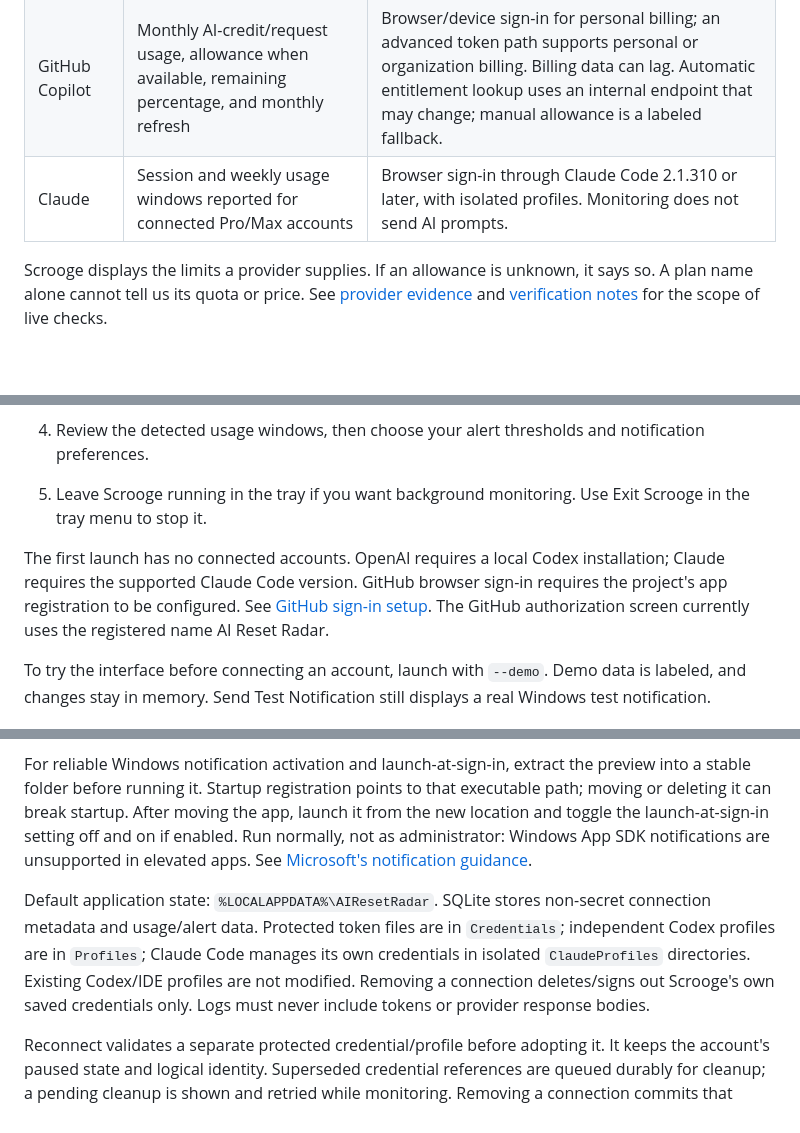
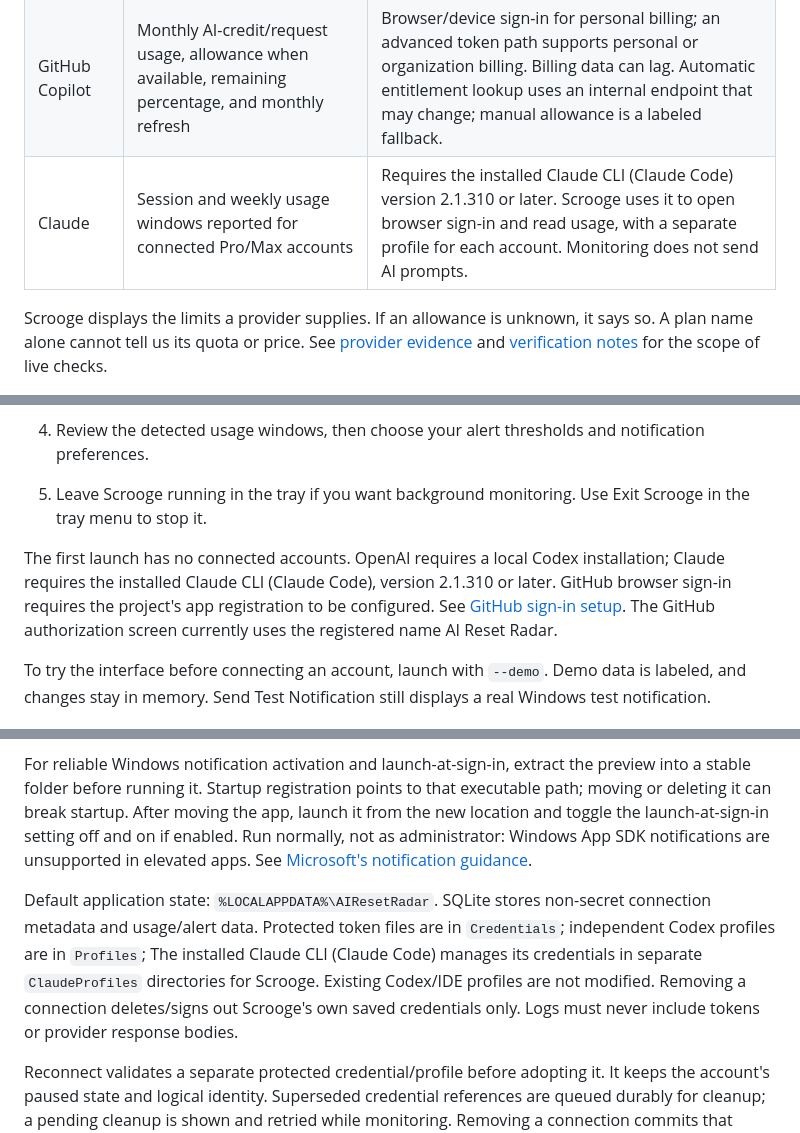
Before and after one commit to lancelarsen/AI-Token-Scrooge, a Markdown page: README.md, 3 parts joined by grey strips. Rendered like a GitHub page; blank space fills up the shorter version.

Commit message:
Clarify installed Claude CLI requirement

```diff
--- a/README.md
+++ b/README.md
@@ -32,7 +32,7 @@ Scrooge only monitors usage. It doesn't send AI prompts, redeem earned resets, p
 | --- | --- | --- |
 | OpenAI Codex | Provider-reported usage windows, remaining capacity, reset times, and available earned resets when supplied | Browser sign-in through a local Codex installation, using separate Scrooge-owned profiles. General ChatGPT model quotas and OpenAI API billing are outside this integration. |
 | GitHub Copilot | Monthly AI-credit/request usage, allowance when available, remaining percentage, and monthly refresh | Browser/device sign-in for personal billing; an advanced token path supports personal or organization billing. Billing data can lag. Automatic entitlement lookup uses an internal endpoint that may change; manual allowance is a labeled fallback. |
-| Claude | Session and weekly usage windows reported for connected Pro/Max accounts | Browser sign-in through Claude Code 2.1.310 or later, with isolated profiles. Monitoring does not send AI prompts. |
+| Claude | Session and weekly usage windows reported for connected Pro/Max accounts | Requires the installed Claude CLI (Claude Code) version 2.1.310 or later. Scrooge uses it to open browser sign-in and read usage, with a separate profile for each account. Monitoring does not send AI prompts. |
 
 Scrooge displays the limits a provider supplies. If an allowance is unknown, it says so. A plan name alone cannot tell us its quota or price. See [provider evidence](docs/provider-capabilities.md) and [verification notes](docs/verification.md) for the scope of live checks.
 
@@ -104,7 +104,7 @@ Windows notification settings and Do Not Disturb can affect popup delivery. Run
 
 5. Leave Scrooge running in the tray if you want background monitoring. Use Exit Scrooge in the tray menu to stop it.
 
-The first launch has no connected accounts. OpenAI requires a local Codex installation; Claude requires the supported Claude Code version. GitHub browser sign-in requires the project's app registration to be configured. See [GitHub sign-in setup](docs/github-sign-in.md). The GitHub authorization screen currently uses the registered name AI Reset Radar.
+The first launch has no connected accounts. OpenAI requires a local Codex installation; Claude requires the installed Claude CLI (Claude Code), version 2.1.310 or later. GitHub browser sign-in requires the project's app registration to be configured. See [GitHub sign-in setup](docs/github-sign-in.md). The GitHub authorization screen currently uses the registered name AI Reset Radar.
 
 To try the interface before connecting an account, launch with `--demo`. Demo data is labeled, and changes stay in memory. Send Test Notification still displays a real Windows test notification.
 
@@ -152,7 +152,7 @@ Each account's settings include an auto-saved Polling Interval slider, from 1 to
 
 For reliable Windows notification activation and launch-at-sign-in, extract the preview into a stable folder before running it. Startup registration points to that executable path; moving or deleting it can break startup. After moving the app, launch it from the new location and toggle the launch-at-sign-in setting off and on if enabled. Run normally, not as administrator: Windows App SDK notifications are unsupported in elevated apps. See [Microsoft's notification guidance](https://learn.microsoft.com/en-us/windows/apps/develop/notifications/app-notifications/app-notifications-quickstart).
 
-Default application state: `%LOCALAPPDATA%\AIResetRadar`. SQLite stores non-secret connection metadata and usage/alert data. Protected token files are in `Credentials`; independent Codex profiles are in `Profiles`; Claude Code manages its own credentials in isolated `ClaudeProfiles` directories. Existing Codex/IDE profiles are not modified. Removing a connection deletes/signs out Scrooge's own saved credentials only. Logs must never include tokens or provider response bodies.
+Default application state: `%LOCALAPPDATA%\AIResetRadar`. SQLite stores non-secret connection metadata and usage/alert data. Protected token files are in `Credentials`; independent Codex profiles are in `Profiles`; The installed Claude CLI (Claude Code) manages its credentials in separate `ClaudeProfiles` directories for Scrooge. Existing Codex/IDE profiles are not modified. Removing a connection deletes/signs out Scrooge's own saved credentials only. Logs must never include tokens or provider response bodies.
 
 Reconnect validates a separate protected credential/profile before adopting it. It keeps the account's paused state and logical identity. Superseded credential references are queued durably for cleanup; a pending cleanup is shown and retried while monitoring. Removing a connection commits that removal before retiring its credentials/history. Snapshot and alert history retain 45 days by default.
 
```
